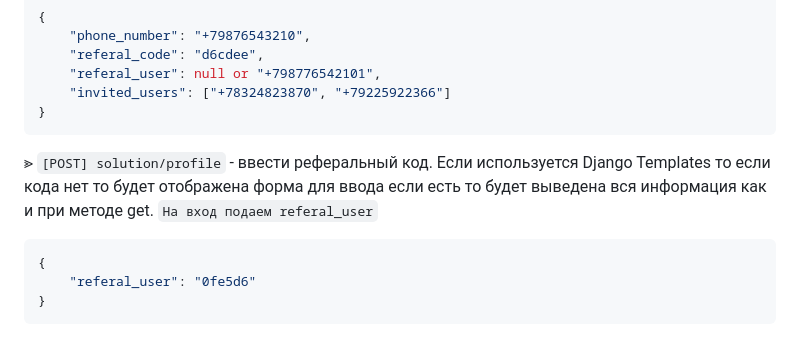
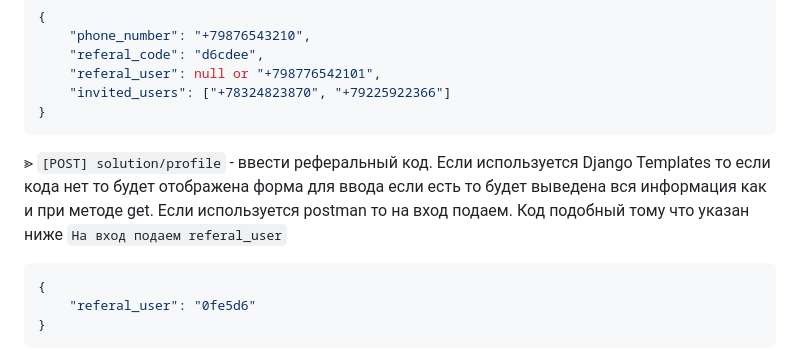
Before and after one commit to BrainDiver/Django-Rest-Referral-Api-, a Markdown page: README.md, the part around the change. GitHub-like rendering.

````diff
--- a/README.md
+++ b/README.md
@@ -58,7 +58,7 @@
     "invited_users": ["+78324823870", "+79225922366"]
 }
 ```
-⪢ `[POST] solution/profile` - ввести реферальный код. Если используется Django Templates то если кода нет то будет отображена форма для ввода если есть то будет выведена вся информация как и при методе get.
+⪢ `[POST] solution/profile` - ввести реферальный код. Если используется Django Templates то если кода нет то будет отображена форма для ввода если есть то будет выведена вся информация как и при методе get. Если используется postman то на вход подаем. Код подобный тому что указан ниже
 `На вход подаем referal_user`
 ```json
 {
````
